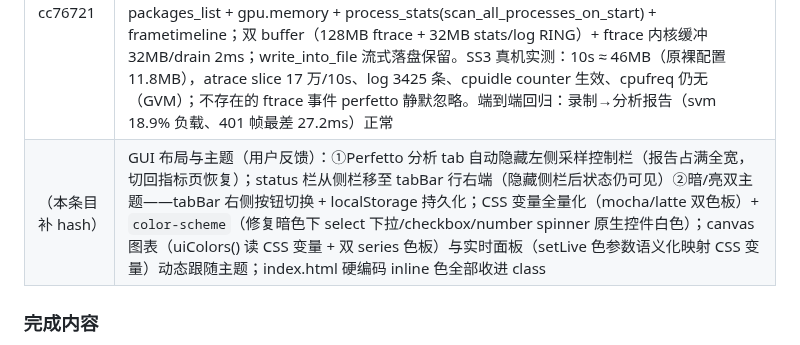
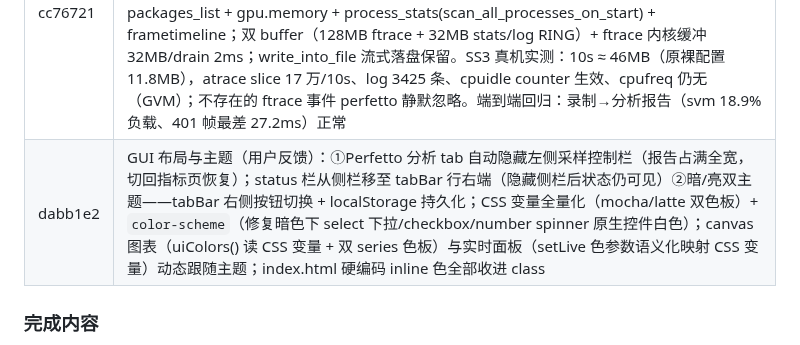
Before and after one commit to HanYunChenLuo/xtools, a Markdown page: SESSION.md, the part around the change. Rendered like a GitHub page.

Commit message:
docs: SESSION 回填 GUI 布局主题 commit hash

```diff
--- a/SESSION.md
+++ b/SESSION.md
@@ -22,7 +22,7 @@
 | 5dfd362 | 浏览器加载方案按实测切换为文件拖拽（用户真机复现 TypeError: Failed to fetch，headless Chrome 复现并定位）：本地 HTTP + ?url= 深链被双重拦截——①ui.perfetto.dev CSP connect-src 白名单只放行 localhost:8080/127.0.0.1:9001 等固定口（随机端口全 block，错误只在 console 可见、netlog 零请求）②Chrome 152 LNA 权限拦 loopback fetch（公网页面无手势静默拒，带 PNA 头也过不了；本机 8080 又被其他服务占用）。改 `reveal_trace_and_open_ui`：打开 ui.perfetto.dev + dbus FileManager1.ShowItems 高亮 trace 文件（fallback xdg-open 目录 / macOS open -R），用户拖入浏览器即加载（File API 零网络请求，不受 CSP/LNA/mixed content 限制）；删本地 HTTP 服务实现与单测；dbus reveal 真机验证通过 |
 | 3ee4ea2 | 浏览器**全自动加载**（用户要求免拖拽）：本地镜像 Perfetto UI + 同源深链——headless Chrome 跑 ui.perfetto.dev 提取 netlog 资源清单（~20 个，含 wasm 引擎）+ curl 镜像到 ~/.cache/xperf/perfetto_ui（跳过浏览器探测性 404 资源）+ 单例本地服务器（每连接一线程，serve 镜像 + 动态注册 trace，SW 固定 404）+ 深链 `#!/viewer?url=绝对URL`。同源 fetch 过 CSP 'self'/无 mixed content/无 LNA，零交互。**排查路上三个关键坑（教训已入 CLAUDE.md 验证方法论）**：①`?url=` 必须绝对 URL——SPA `new URL()` 不传 base，相对路径抛 Invalid URL 中断路由（console 才可见）；②曾用 `grep -c canvas` 验证被 Chrome 错误页内嵌 JS 误导判"成功"（"Sched"匹配了"scheduled"），且 python 对照 server 被自己清理脚本误杀（"对照成功"实为 connection refused 错误页），据此误推出"preconnect 死锁"并白改一版每连接线程（该修复本身更健壮，保留）；③`--virtual-time-budget` 不等 wasm 真实解析，dump-dom 总在解析前——最终以完整 console 证据链定案（WASM 引擎启动→trace 16MB@41MB/s 本地下载→local_cache_key 路由切换→WebGL 渲染活动）。失败自动回退拖拽。新增单测：netlog 资源提取/UI 服务器路由（含路径穿越防护）+ ignored 手动测试 test_real_ui_serve；测试 69 全绿 |
 | cc76721 | trace 配置对齐团队 Performance_Tools general_debug.pbtxt（用户指定参考 /home/han/code/tools/Performance_Tools_Linux_V1.0_2024_7_10/config）：ftrace 全事件（sched 全家 + power/suspend_resume + cpu_frequency/cpu_idle/gpu_frequency + gpu_mem + task_newtask/rename + ftrace/print + ext4/f2fs/kmem/memory_bus/mmc 通配）+ atrace 17 类目 + atrace_apps "*" + android.log（kernel/default/system）+ packages_list + gpu.memory + process_stats(scan_all_processes_on_start) + frametimeline；双 buffer（128MB ftrace + 32MB stats/log RING）+ ftrace 内核缓冲 32MB/drain 2ms；write_into_file 流式落盘保留。SS3 真机实测：10s ≈ 46MB（原裸配置 11.8MB），atrace slice 17 万/10s、log 3425 条、cpuidle counter 生效、cpufreq 仍无（GVM）；不存在的 ftrace 事件 perfetto 静默忽略。端到端回归：录制→分析报告（svm 18.9% 负载、401 帧最差 27.2ms）正常 |
-| （本条目补 hash） | GUI 布局与主题（用户反馈）：①Perfetto 分析 tab 自动隐藏左侧采样控制栏（报告占满全宽，切回指标页恢复）；status 栏从侧栏移至 tabBar 行右端（隐藏侧栏后状态仍可见）②暗/亮双主题——tabBar 右侧按钮切换 + localStorage 持久化；CSS 变量全量化（mocha/latte 双色板）+ `color-scheme`（修复暗色下 select 下拉/checkbox/number spinner 原生控件白色）；canvas 图表（uiColors() 读 CSS 变量 + 双 series 色板）与实时面板（setLive 色参数语义化映射 CSS 变量）动态跟随主题；index.html 硬编码 inline 色全部收进 class |
+| dabb1e2 | GUI 布局与主题（用户反馈）：①Perfetto 分析 tab 自动隐藏左侧采样控制栏（报告占满全宽，切回指标页恢复）；status 栏从侧栏移至 tabBar 行右端（隐藏侧栏后状态仍可见）②暗/亮双主题——tabBar 右侧按钮切换 + localStorage 持久化；CSS 变量全量化（mocha/latte 双色板）+ `color-scheme`（修复暗色下 select 下拉/checkbox/number spinner 原生控件白色）；canvas 图表（uiColors() 读 CSS 变量 + 双 series 色板）与实时面板（setLive 色参数语义化映射 CSS 变量）动态跟随主题；index.html 硬编码 inline 色全部收进 class |
 
 ### 完成内容
 
```
